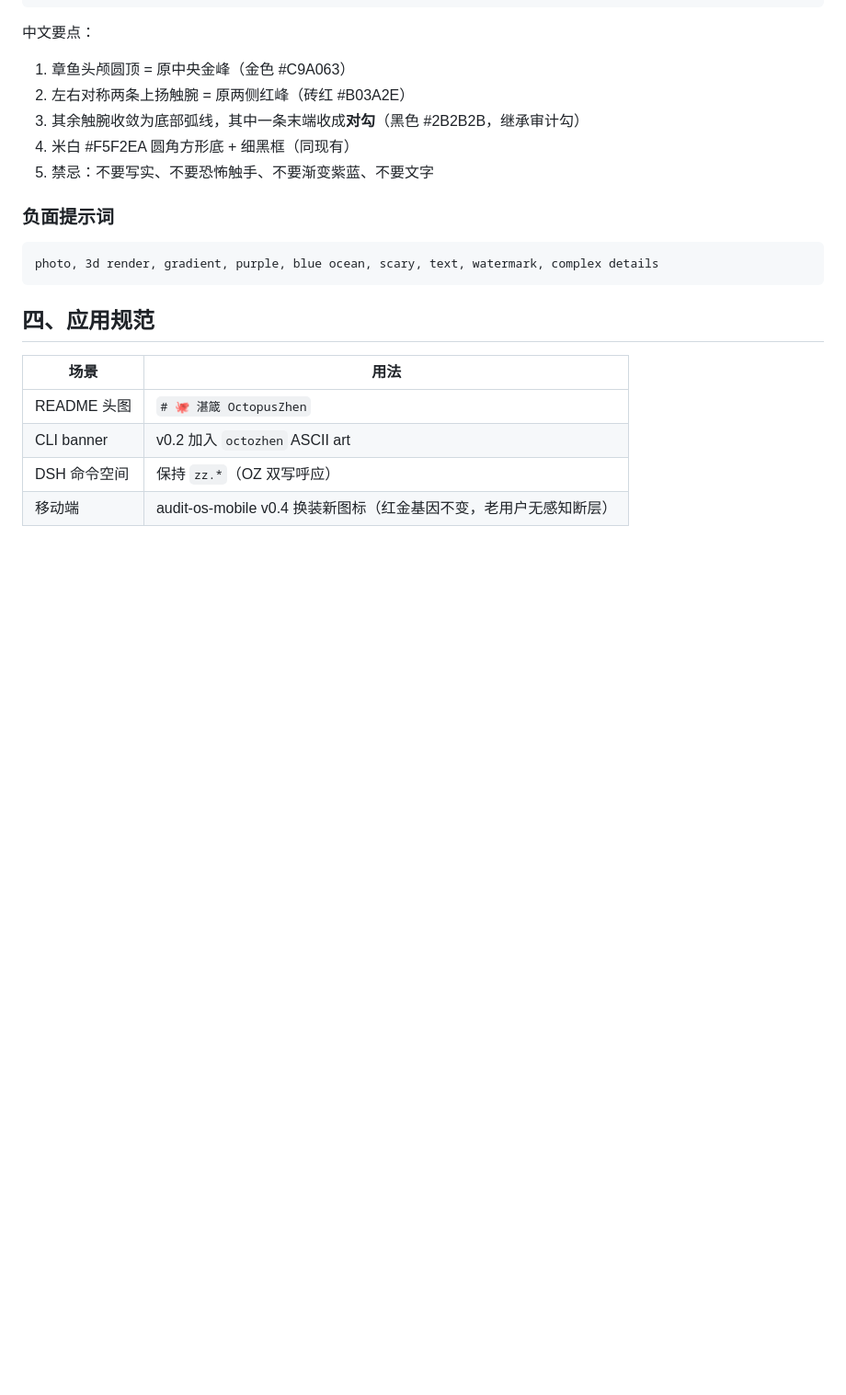
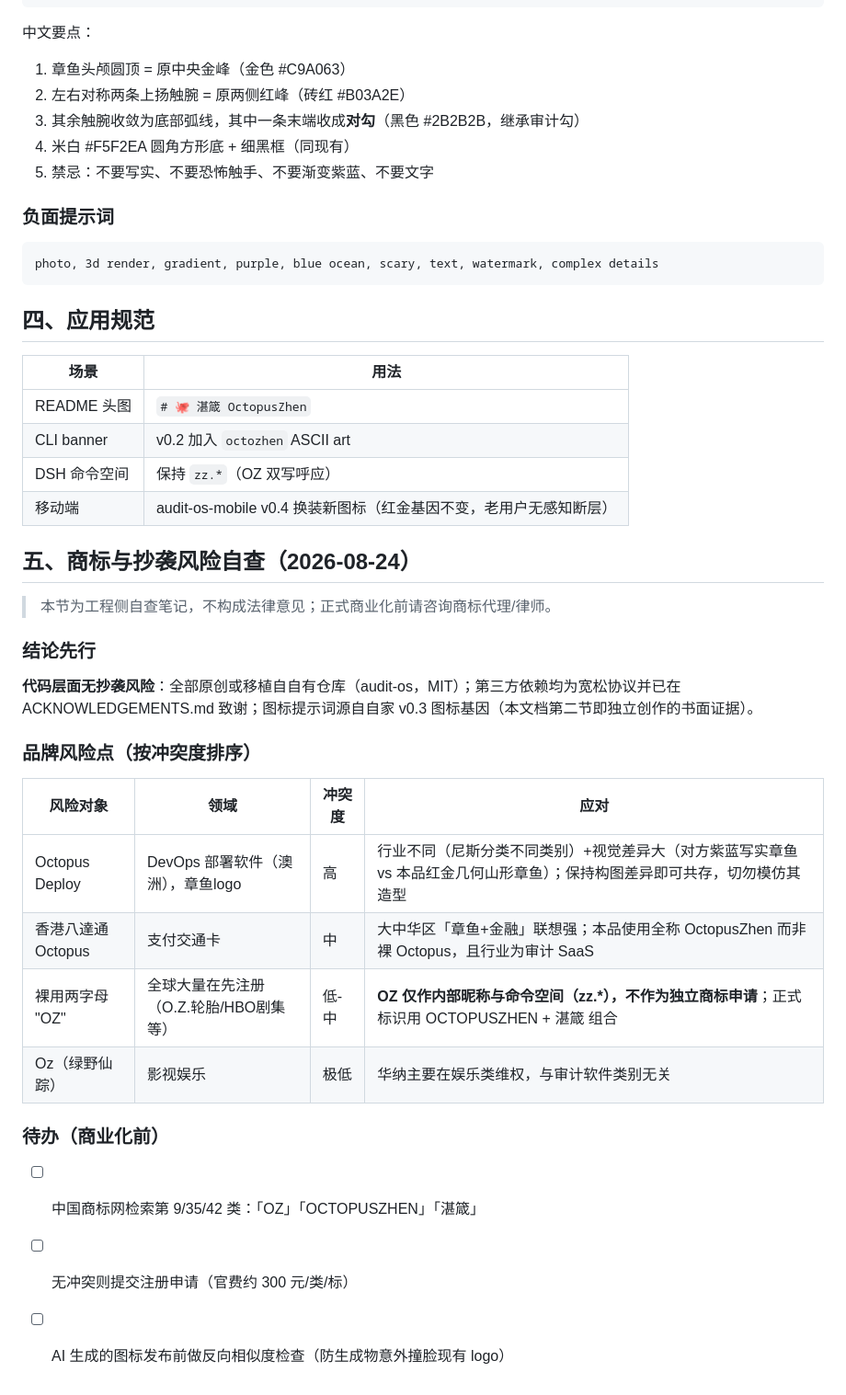
Before and after one commit to Ya-MiC/zhanzhen, a Markdown page: docs/BRAND_OCTOPUS.md, the part around the change. Shown at 92% size. Drawn GitHub-style; blank space fills up the shorter version.

Commit message:
docs(brand): trademark risk self-check - Octopus Deploy/Zhenquan/OZ analysis + pre-commercialization checklist

```diff
--- a/docs/BRAND_OCTOPUS.md
+++ b/docs/BRAND_OCTOPUS.md
@@ -68,3 +68,25 @@ photo, 3d render, gradient, purple, blue ocean, scary, text, watermark, complex
 | CLI banner | v0.2 加入 `octozhen` ASCII art |
 | DSH 命令空间 | 保持 `zz.*`（OZ 双写呼应）|
 | 移动端 | audit-os-mobile v0.4 换装新图标（红金基因不变，老用户无感知断层）|
+
+
+## 五、商标与抄袭风险自查（2026-08-24）
+
+> 本节为工程侧自查笔记，不构成法律意见；正式商业化前请咨询商标代理/律师。
+
+### 结论先行
+**代码层面无抄袭风险**：全部原创或移植自自有仓库（audit-os，MIT）；第三方依赖均为宽松协议并已在 ACKNOWLEDGEMENTS.md 致谢；图标提示词源自自家 v0.3 图标基因（本文档第二节即独立创作的书面证据）。
+
+### 品牌风险点（按冲突度排序）
+
+| 风险对象 | 领域 | 冲突度 | 应对 |
+|---|---|---|---|
+| Octopus Deploy | DevOps 部署软件（澳洲），章鱼logo | 高 | 行业不同（尼斯分类不同类别）+视觉差异大（对方紫蓝写实章鱼 vs 本品红金几何山形章鱼）；保持构图差异即可共存，切勿模仿其造型 |
+| 香港八達通 Octopus | 支付交通卡 | 中 | 大中华区「章鱼+金融」联想强；本品使用全称 OctopusZhen 而非裸 Octopus，且行业为审计 SaaS |
+| 裸用两字母 "OZ" | 全球大量在先注册（O.Z.轮胎/HBO剧集等） | 低-中 | **OZ 仅作内部昵称与命令空间（zz.*），不作为独立商标申请**；正式标识用 OCTOPUSZHEN + 湛箴 组合 |
+| Oz（绿野仙踪） | 影视娱乐 | 极低 | 华纳主要在娱乐类维权，与审计软件类别无关 |
+
+### 待办（商业化前）
+- [ ] 中国商标网检索第 9/35/42 类：「OZ」「OCTOPUSZHEN」「湛箴」
+- [ ] 无冲突则提交注册申请（官费约 300 元/类/标）
+- [ ] AI 生成的图标发布前做反向相似度检查（防生成物意外撞脸现有 logo）
```
